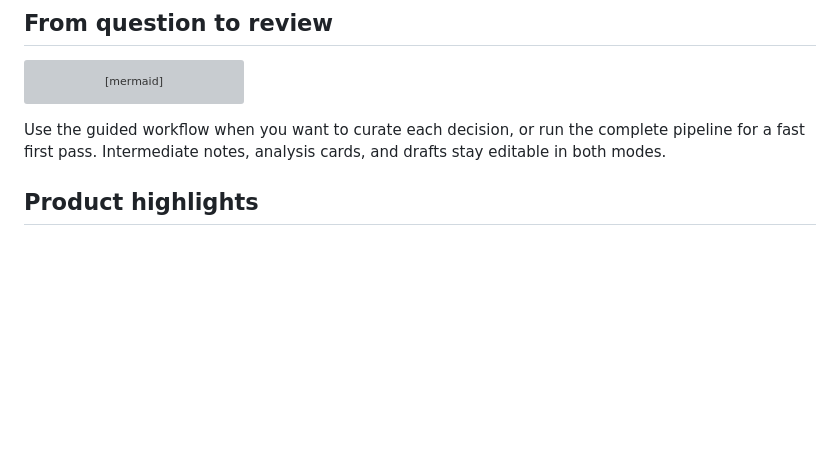
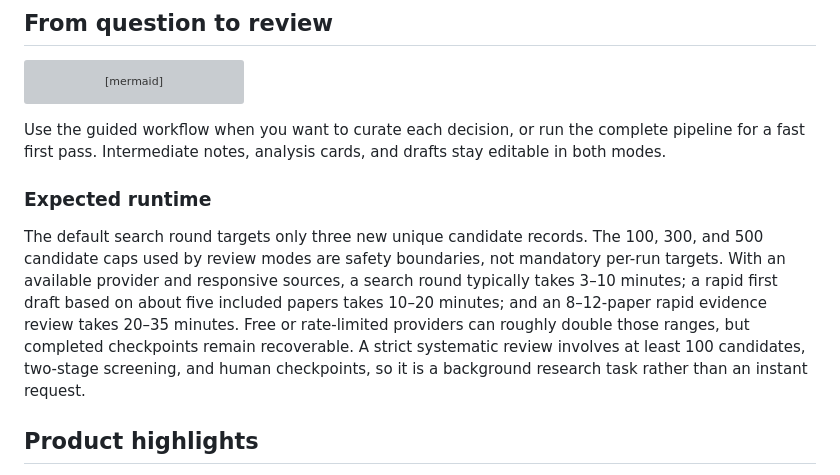
Before and after one commit to lajoyazyh/academic-research-agent, a Markdown page: README.md, the part around the change. Rendered like a GitHub page; blank space fills up the shorter version; grey boxes are pictures that could not be loaded.

Commit message:
Document expected research run times

````diff
--- a/README.md
+++ b/README.md
@@ -76,6 +76,10 @@ flowchart LR
 ```
 
 Use the guided workflow when you want to curate each decision, or run the complete pipeline for a fast first pass. Intermediate notes, analysis cards, and drafts stay editable in both modes.
+
+### Expected runtime
+
+The default search round targets only three new unique candidate records. The 100, 300, and 500 candidate caps used by review modes are safety boundaries, not mandatory per-run targets. With an available provider and responsive sources, a search round typically takes 3–10 minutes; a rapid first draft based on about five included papers takes 10–20 minutes; and an 8–12-paper rapid evidence review takes 20–35 minutes. Free or rate-limited providers can roughly double those ranges, but completed checkpoints remain recoverable. A strict systematic review involves at least 100 candidates, two-stage screening, and human checkpoints, so it is a background research task rather than an instant request.
 
 ## Product highlights
 
````
Also changed, not shown: README.zh-CN.md (+4 -0 lines), docs/SCIENTIFIC_REVIEW_WORKFLOW.md (+17 -0 lines).
